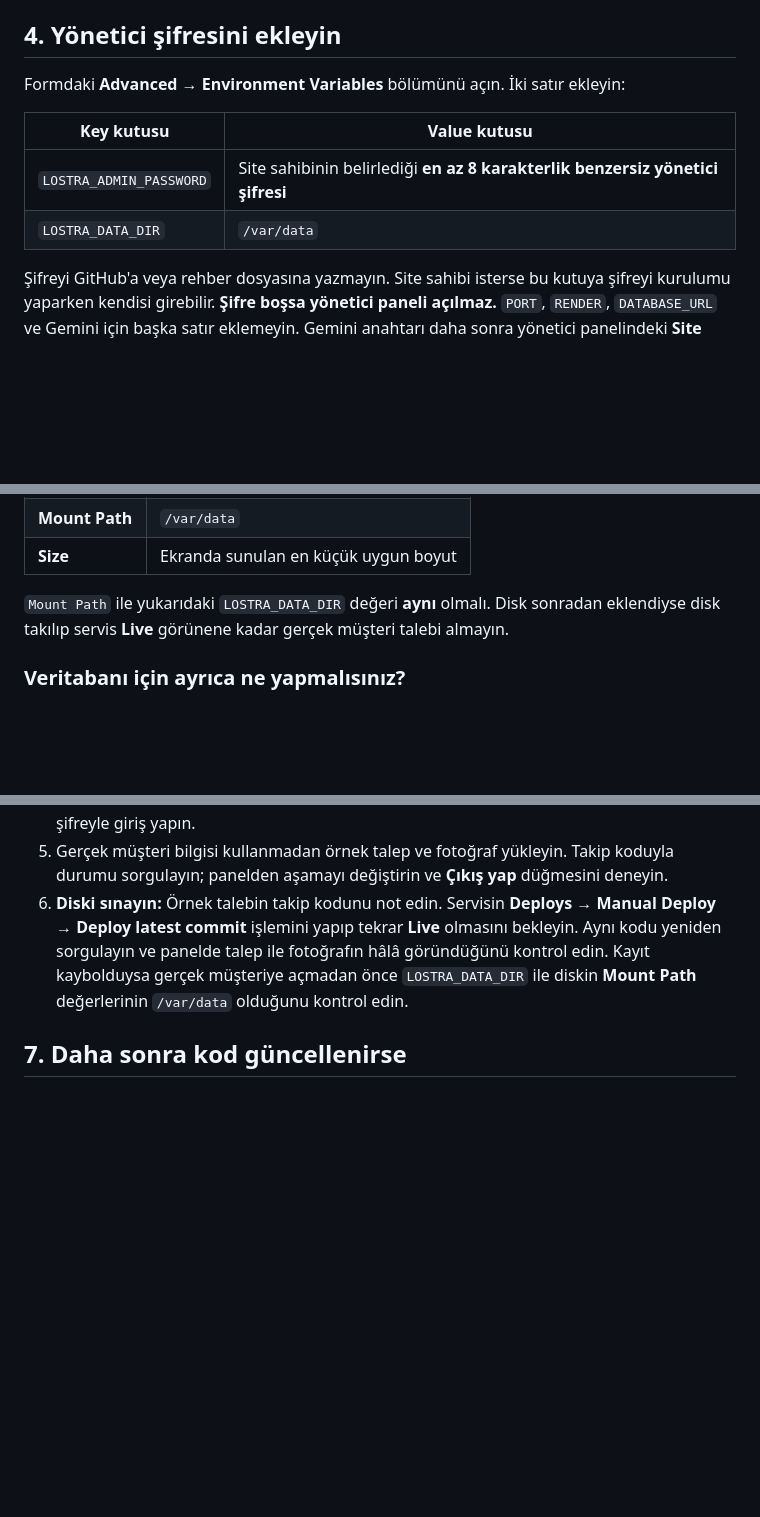
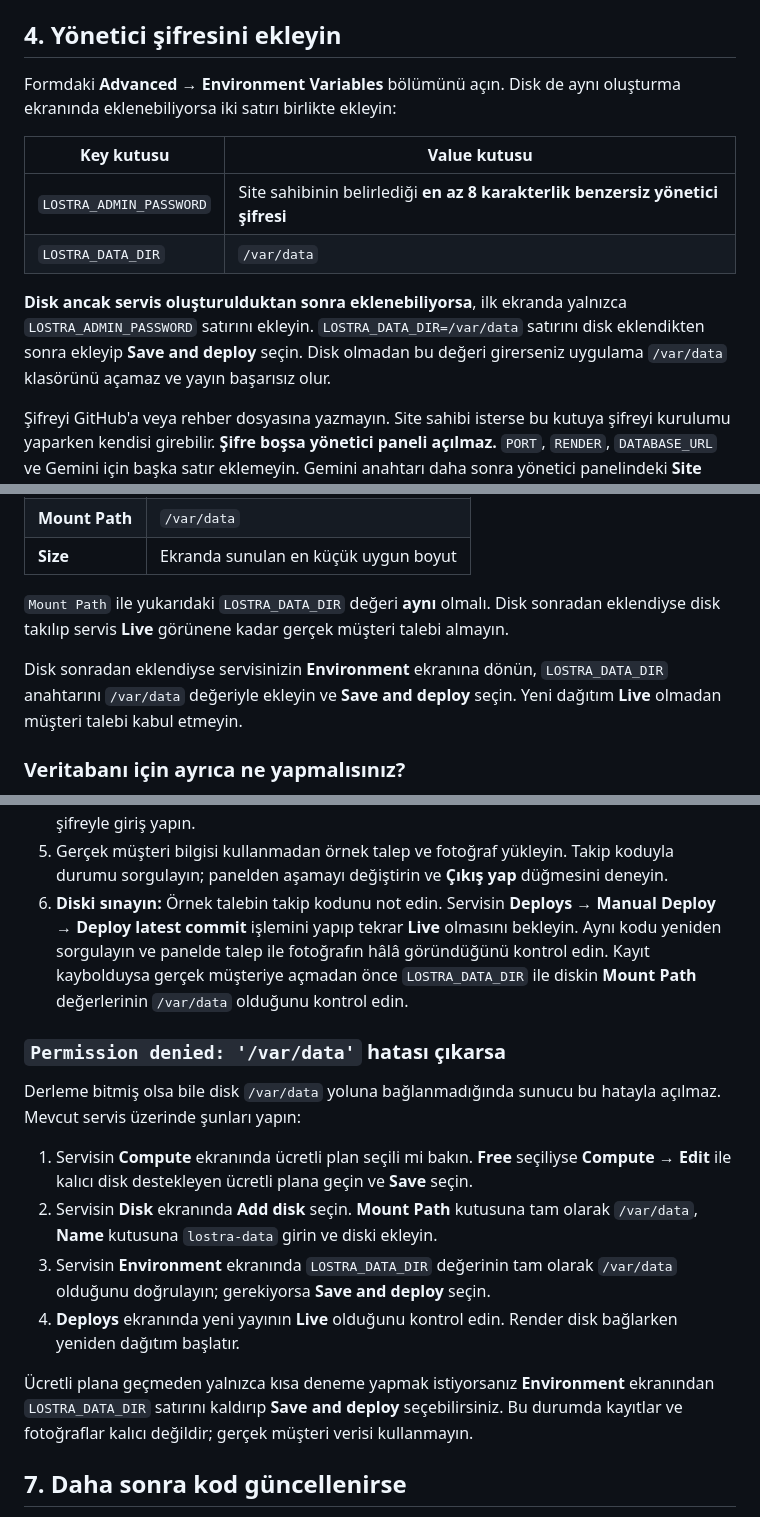
Before and after one commit to hasaca-bot/lostra-alanya, a Markdown page: RENDER_KURULUM.md, 3 parts joined by grey strips. Drawn GitHub-style; blank space fills up the shorter version.

Commit message:
Document Render disk mount startup recovery

```diff
--- a/RENDER_KURULUM.md
+++ b/RENDER_KURULUM.md
@@ -41,12 +41,14 @@ Bu işlem kodu sizin GitHub hesabınıza taşımaz; Render, mevcut herkese açı
 
 ## 4. Yönetici şifresini ekleyin
 
-Formdaki **Advanced → Environment Variables** bölümünü açın. İki satır ekleyin:
+Formdaki **Advanced → Environment Variables** bölümünü açın. Disk de aynı oluşturma ekranında eklenebiliyorsa iki satırı birlikte ekleyin:
 
 | Key kutusu | Value kutusu |
 | --- | --- |
 | `LOSTRA_ADMIN_PASSWORD` | Site sahibinin belirlediği **en az 8 karakterlik benzersiz yönetici şifresi** |
 | `LOSTRA_DATA_DIR` | `/var/data` |
+
+**Disk ancak servis oluşturulduktan sonra eklenebiliyorsa**, ilk ekranda yalnızca `LOSTRA_ADMIN_PASSWORD` satırını ekleyin. `LOSTRA_DATA_DIR=/var/data` satırını disk eklendikten sonra ekleyip **Save and deploy** seçin. Disk olmadan bu değeri girerseniz uygulama `/var/data` klasörünü açamaz ve yayın başarısız olur.
 
 Şifreyi GitHub'a veya rehber dosyasına yazmayın. Site sahibi isterse bu kutuya şifreyi kurulumu yaparken kendisi girebilir. **Şifre boşsa yönetici paneli açılmaz.** `PORT`, `RENDER`, `DATABASE_URL` ve Gemini için başka satır eklemeyin. Gemini anahtarı daha sonra yönetici panelindeki **Site Yapılandırması → Gemini bağlantısı** bölümüne girilir.
 
@@ -61,6 +63,8 @@ Formdaki **Advanced → Environment Variables** bölümünü açın. İki satır
 | **Size** | Ekranda sunulan en küçük uygun boyut |
 
 `Mount Path` ile yukarıdaki `LOSTRA_DATA_DIR` değeri **aynı** olmalı. Disk sonradan eklendiyse disk takılıp servis **Live** görünene kadar gerçek müşteri talebi almayın.
+
+Disk sonradan eklendiyse servisinizin **Environment** ekranına dönün, `LOSTRA_DATA_DIR` anahtarını `/var/data` değeriyle ekleyin ve **Save and deploy** seçin. Yeni dağıtım **Live** olmadan müşteri talebi kabul etmeyin.
 
 ### Veritabanı için ayrıca ne yapmalısınız?
 
@@ -79,6 +83,17 @@ SQLite veritabanı ayrı çalışan bir sunucu değildir. Uygulama bağlantıyı
 5. Gerçek müşteri bilgisi kullanmadan örnek talep ve fotoğraf yükleyin. Takip koduyla durumu sorgulayın; panelden aşamayı değiştirin ve **Çıkış yap** düğmesini deneyin.
 6. **Diski sınayın:** Örnek talebin takip kodunu not edin. Servisin **Deploys → Manual Deploy → Deploy latest commit** işlemini yapıp tekrar **Live** olmasını bekleyin. Aynı kodu yeniden sorgulayın ve panelde talep ile fotoğrafın hâlâ göründüğünü kontrol edin. Kayıt kaybolduysa gerçek müşteriye açmadan önce `LOSTRA_DATA_DIR` ile diskin **Mount Path** değerlerinin `/var/data` olduğunu kontrol edin.
 
+### `Permission denied: '/var/data'` hatası çıkarsa
+
+Derleme bitmiş olsa bile disk `/var/data` yoluna bağlanmadığında sunucu bu hatayla açılmaz. Mevcut servis üzerinde şunları yapın:
+
+1. Servisin **Compute** ekranında ücretli plan seçili mi bakın. **Free** seçiliyse **Compute → Edit** ile kalıcı disk destekleyen ücretli plana geçin ve **Save** seçin.
+2. Servisin **Disk** ekranında **Add disk** seçin. **Mount Path** kutusuna tam olarak `/var/data`, **Name** kutusuna `lostra-data` girin ve diski ekleyin.
+3. Servisin **Environment** ekranında `LOSTRA_DATA_DIR` değerinin tam olarak `/var/data` olduğunu doğrulayın; gerekiyorsa **Save and deploy** seçin.
+4. **Deploys** ekranında yeni yayının **Live** olduğunu kontrol edin. Render disk bağlarken yeniden dağıtım başlatır.
+
+Ücretli plana geçmeden yalnızca kısa deneme yapmak istiyorsanız **Environment** ekranından `LOSTRA_DATA_DIR` satırını kaldırıp **Save and deploy** seçebilirsiniz. Bu durumda kayıtlar ve fotoğraflar kalıcı değildir; gerçek müşteri verisi kullanmayın.
+
 ## 7. Daha sonra kod güncellenirse
 
 GitHub deposuna yeni sürüm gönderildiğinde Render'da kendi servisinizi açın: **Deploys → Manual Deploy → Deploy latest commit**. **Live** olunca yeni sürüm yayındadır. Bu bağlantı türünde otomatik yayın yoktur.
```
Also changed, not shown: other parts of RENDER_KURULUM.md (+1 -0 lines).
